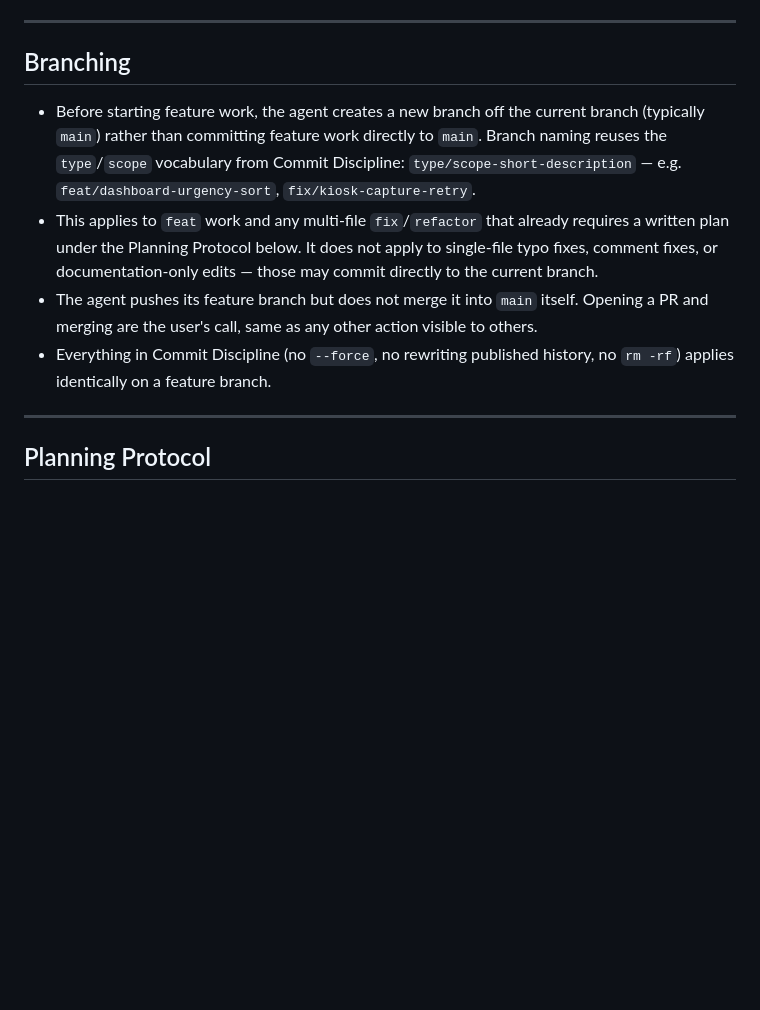
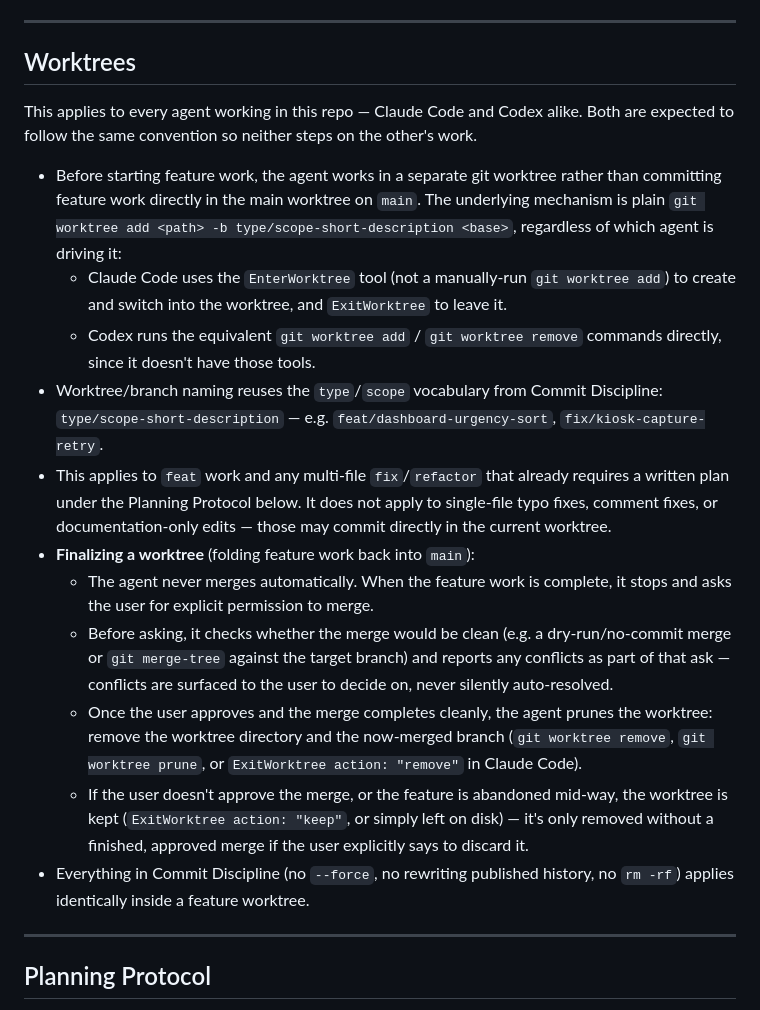
Before and after one commit to NewbCrescent/sentinel-derm, a Markdown page: AGENTS.md, the part around the change. Rendered like a GitHub page; blank space fills up the shorter version.

```diff
--- a/AGENTS.md
+++ b/AGENTS.md
@@ -110,12 +110,21 @@ No database calls in `page.tsx` or components. No business logic in components.
 
 ---
 
-## Branching
+## Worktrees
 
-- Before starting feature work, the agent creates a new branch off the current branch (typically `main`) rather than committing feature work directly to `main`. Branch naming reuses the `type`/`scope` vocabulary from Commit Discipline: `type/scope-short-description` — e.g. `feat/dashboard-urgency-sort`, `fix/kiosk-capture-retry`.
-- This applies to `feat` work and any multi-file `fix`/`refactor` that already requires a written plan under the Planning Protocol below. It does not apply to single-file typo fixes, comment fixes, or documentation-only edits — those may commit directly to the current branch.
-- The agent pushes its feature branch but does not merge it into `main` itself. Opening a PR and merging are the user's call, same as any other action visible to others.
-- Everything in Commit Discipline (no `--force`, no rewriting published history, no `rm -rf`) applies identically on a feature branch.
+This applies to every agent working in this repo — Claude Code and Codex alike. Both are expected to follow the same convention so neither steps on the other's work.
+
+- Before starting feature work, the agent works in a separate git worktree rather than committing feature work directly in the main worktree on `main`. The underlying mechanism is plain `git worktree add <path> -b type/scope-short-description <base>`, regardless of which agent is driving it:
+  - Claude Code uses the `EnterWorktree` tool (not a manually-run `git worktree add`) to create and switch into the worktree, and `ExitWorktree` to leave it.
+  - Codex runs the equivalent `git worktree add` / `git worktree remove` commands directly, since it doesn't have those tools.
+- Worktree/branch naming reuses the `type`/`scope` vocabulary from Commit Discipline: `type/scope-short-description` — e.g. `feat/dashboard-urgency-sort`, `fix/kiosk-capture-retry`.
+- This applies to `feat` work and any multi-file `fix`/`refactor` that already requires a written plan under the Planning Protocol below. It does not apply to single-file typo fixes, comment fixes, or documentation-only edits — those may commit directly in the current worktree.
+- **Finalizing a worktree** (folding feature work back into `main`):
+  - The agent never merges automatically. When the feature work is complete, it stops and asks the user for explicit permission to merge.
+  - Before asking, it checks whether the merge would be clean (e.g. a dry-run/no-commit merge or `git merge-tree` against the target branch) and reports any conflicts as part of that ask — conflicts are surfaced to the user to decide on, never silently auto-resolved.
+  - Once the user approves and the merge completes cleanly, the agent prunes the worktree: remove the worktree directory and the now-merged branch (`git worktree remove`, `git worktree prune`, or `ExitWorktree action: "remove"` in Claude Code).
+  - If the user doesn't approve the merge, or the feature is abandoned mid-way, the worktree is kept (`ExitWorktree action: "keep"`, or simply left on disk) — it's only removed without a finished, approved merge if the user explicitly says to discard it.
+- Everything in Commit Discipline (no `--force`, no rewriting published history, no `rm -rf`) applies identically inside a feature worktree.
 
 ---
 
```
